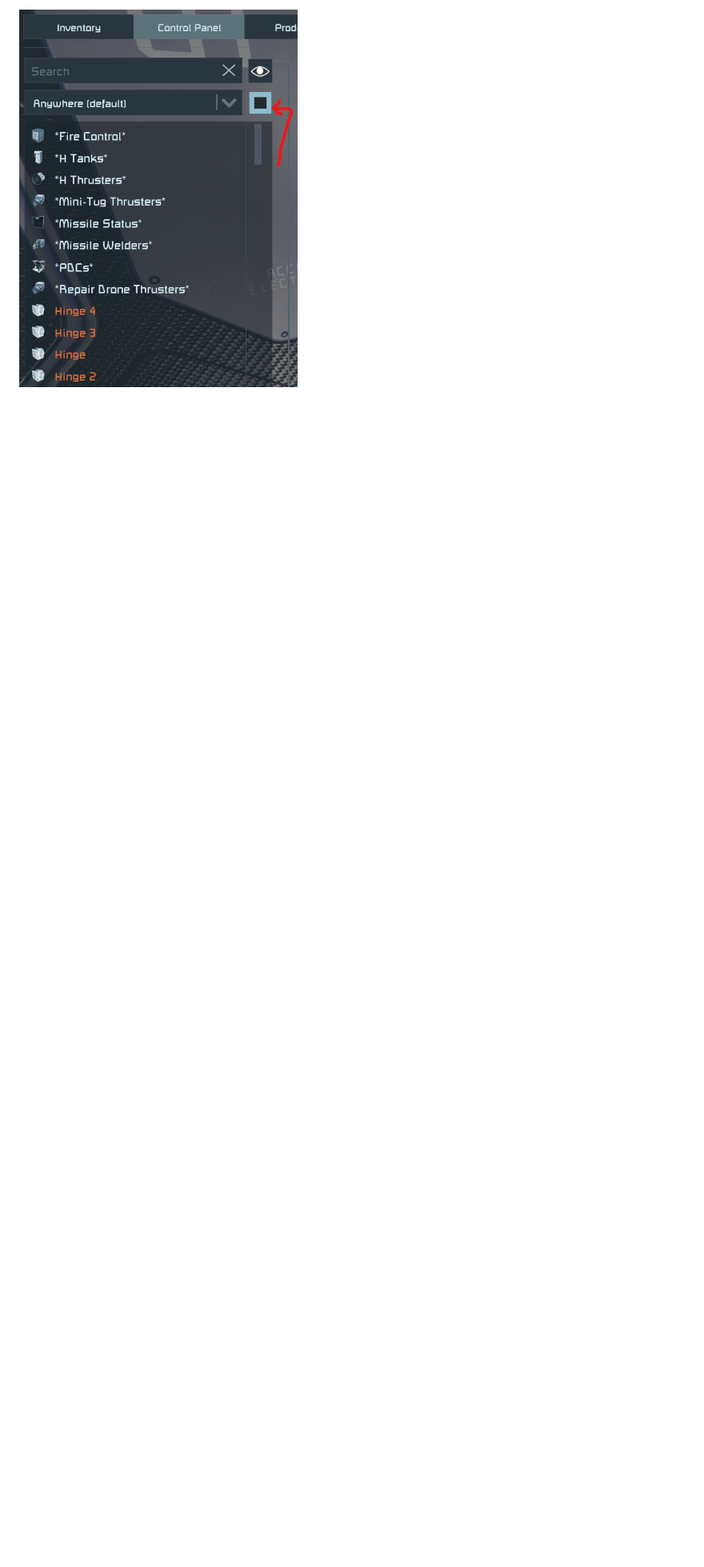
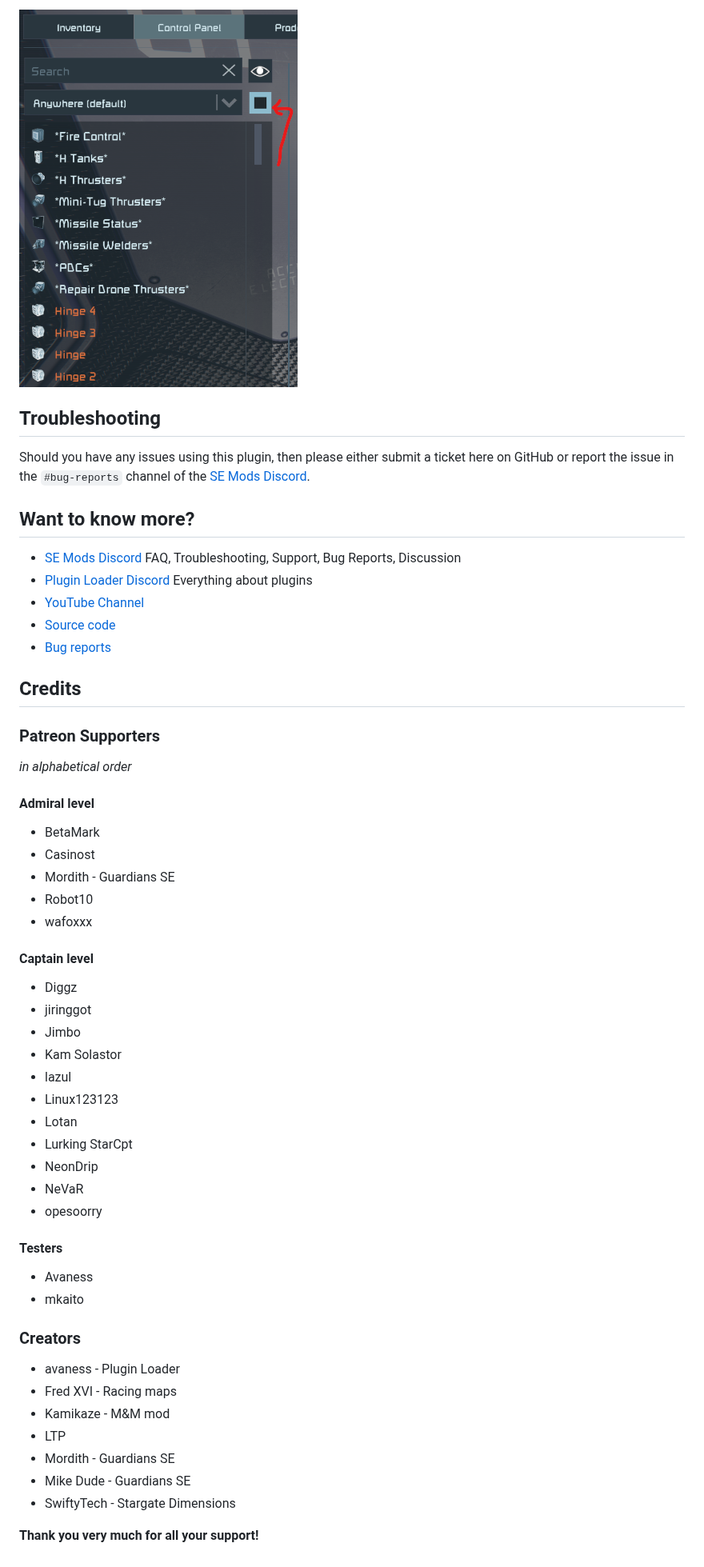
Before and after one commit to viktor-ferenczi/se-better-terminal, a Markdown page: README.md, the part around one of its changes. Shown at 80% size. Drawn GitHub-style; blank space fills up the shorter version.

```diff
--- a/README.md
+++ b/README.md
@@ -33,2 +74,56 @@ This checkbox is cleared each time you open the Terminal UI.
 
 ![Show/hide default block names](doc/DefaultBlockNames.png "Show/Hide Default Block Names")
+
+## Troubleshooting
+
+Should you have any issues using this plugin, then please either submit a ticket here
+on GitHub or report the issue in the `#bug-reports` channel of the [SE Mods Discord](https://discord.gg/PYPFPGf3Ca).
+
+## Want to know more?
+
+- [SE Mods Discord](https://discord.gg/PYPFPGf3Ca) FAQ, Troubleshooting, Support, Bug Reports, Discussion
+- [Plugin Loader Discord](https://discord.gg/6ETGRU3CzR) Everything about plugins
+- [YouTube Channel](https://www.youtube.com/channel/UCc5ar3cW9qoOgdBb1FM_rxQ)
+- [Source code](https://github.com/viktor-ferenczi/toolbar-manager)
+- [Bug reports](https://discord.gg/x3Z8Ug5YkQ)
+
+## Credits
+
+### Patreon Supporters
+
+_in alphabetical order_
+
+#### Admiral level
+- BetaMark
+- Casinost
+- Mordith - Guardians SE
+- Robot10
+- wafoxxx
+
+#### Captain level
+- Diggz
+- jiringgot
+- Jimbo
+- Kam Solastor
+- lazul
+- Linux123123
+- Lotan
+- Lurking StarCpt
+- NeonDrip
+- NeVaR
+- opesoorry
+
+#### Testers
+- Avaness
+- mkaito
+
+### Creators
+- avaness - Plugin Loader
+- Fred XVI - Racing maps
+- Kamikaze - M&M mod
+- LTP
+- Mordith - Guardians SE
+- Mike Dude - Guardians SE
+- SwiftyTech - Stargate Dimensions
+
+**Thank you very much for all your support!**
```
Also changed, not shown: other parts of README.md (+48 -7 lines), doc/BlockRenaming.png (added), doc/ConfigDialog.png (added), 4 other files.
